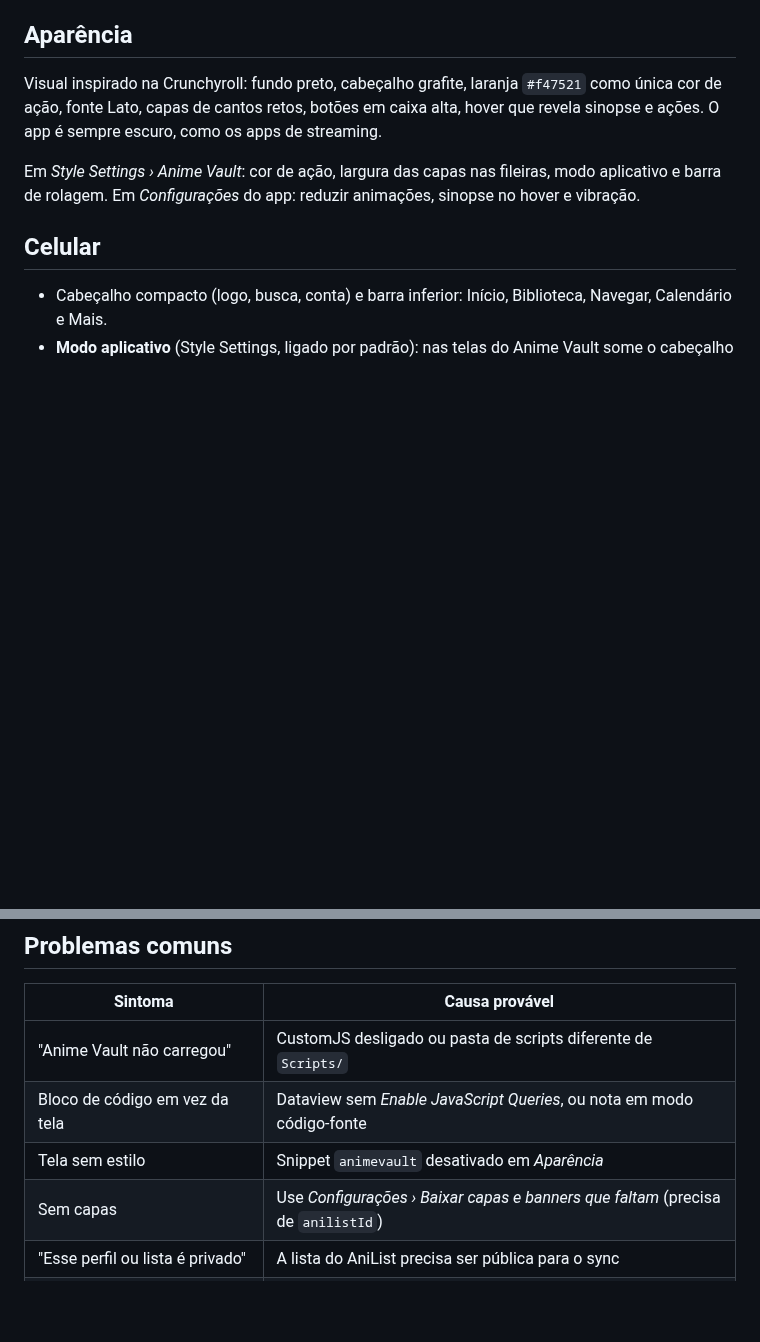
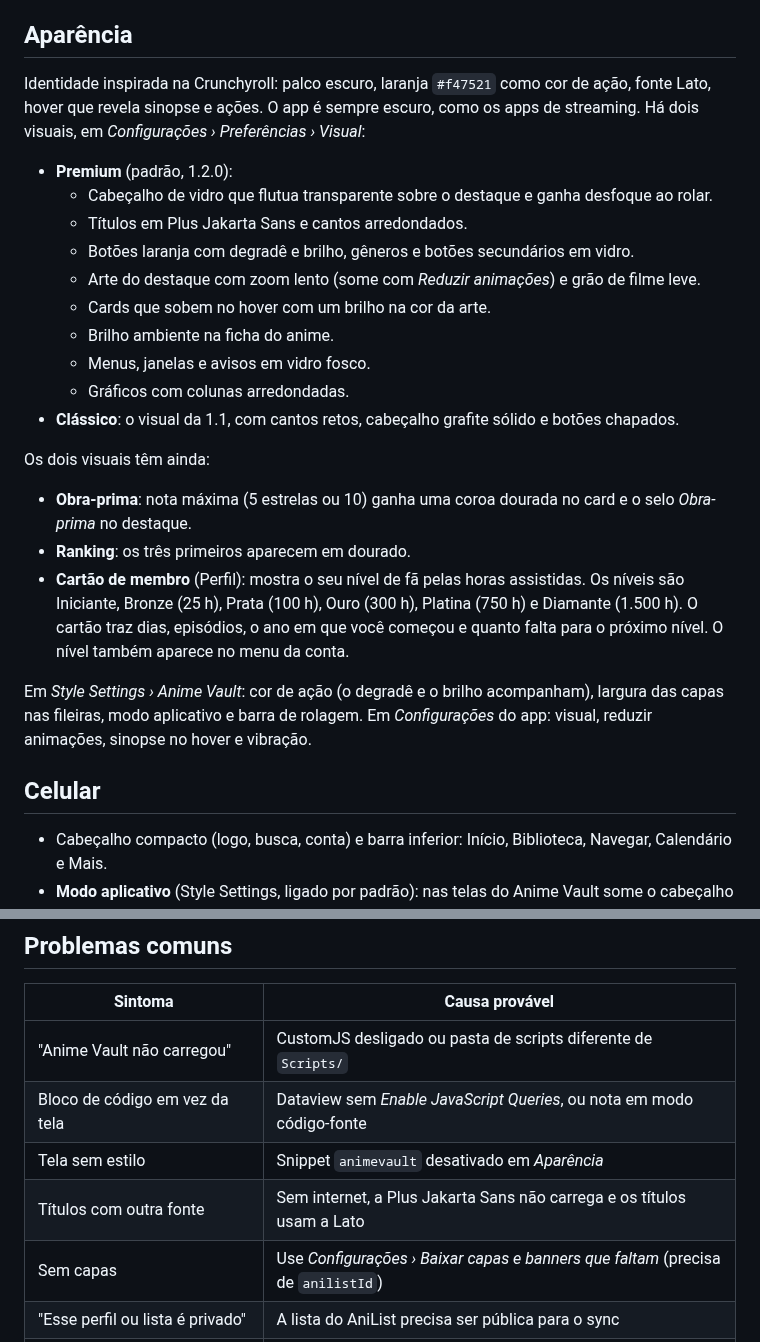
Before and after one commit to Lemysz/Anime-Library, a Markdown page: DOCUMENTACAO.md, 2 parts joined by grey strips. Rendered like a GitHub page; blank space fills up the shorter version.

```diff
--- a/DOCUMENTACAO.md
+++ b/DOCUMENTACAO.md
@@ -106,9 +106,26 @@ Tudo pela API pública (`graphql.anilist.co`), uma consulta por vez, com pausa a
 
 ## Aparência
 
-Visual inspirado na Crunchyroll: fundo preto, cabeçalho grafite, laranja `#f47521` como única cor de ação, fonte Lato, capas de cantos retos, botões em caixa alta, hover que revela sinopse e ações. O app é sempre escuro, como os apps de streaming.
+Identidade inspirada na Crunchyroll: palco escuro, laranja `#f47521` como cor de ação, fonte Lato, hover que revela sinopse e ações. O app é sempre escuro, como os apps de streaming. Há dois visuais, em *Configurações › Preferências › Visual*:
 
-Em *Style Settings › Anime Vault*: cor de ação, largura das capas nas fileiras, modo aplicativo e barra de rolagem. Em *Configurações* do app: reduzir animações, sinopse no hover e vibração.
+- **Premium** (padrão, 1.2.0):
+  - Cabeçalho de vidro que flutua transparente sobre o destaque e ganha desfoque ao rolar.
+  - Títulos em Plus Jakarta Sans e cantos arredondados.
+  - Botões laranja com degradê e brilho, gêneros e botões secundários em vidro.
+  - Arte do destaque com zoom lento (some com *Reduzir animações*) e grão de filme leve.
+  - Cards que sobem no hover com um brilho na cor da arte.
+  - Brilho ambiente na ficha do anime.
+  - Menus, janelas e avisos em vidro fosco.
+  - Gráficos com colunas arredondadas.
+- **Clássico**: o visual da 1.1, com cantos retos, cabeçalho grafite sólido e botões chapados.
+
+Os dois visuais têm ainda:
+
+- **Obra-prima**: nota máxima (5 estrelas ou 10) ganha uma coroa dourada no card e o selo *Obra-prima* no destaque.
+- **Ranking**: os três primeiros aparecem em dourado.
+- **Cartão de membro** (Perfil): mostra o seu nível de fã pelas horas assistidas. Os níveis são Iniciante, Bronze (25 h), Prata (100 h), Ouro (300 h), Platina (750 h) e Diamante (1.500 h). O cartão traz dias, episódios, o ano em que você começou e quanto falta para o próximo nível. O nível também aparece no menu da conta.
+
+Em *Style Settings › Anime Vault*: cor de ação (o degradê e o brilho acompanham), largura das capas nas fileiras, modo aplicativo e barra de rolagem. Em *Configurações* do app: visual, reduzir animações, sinopse no hover e vibração.
 
 ## Celular
 
@@ -126,6 +143,7 @@ Atalhos: `/` ou `Ctrl/Cmd + K` para buscar (Enter sem resultado busca no AniList
 | "Anime Vault não carregou" | CustomJS desligado ou pasta de scripts diferente de `Scripts/` |
 | Bloco de código em vez da tela | Dataview sem *Enable JavaScript Queries*, ou nota em modo código-fonte |
 | Tela sem estilo | Snippet `animevault` desativado em *Aparência* |
+| Títulos com outra fonte | Sem internet, a Plus Jakarta Sans não carrega e os títulos usam a Lato |
 | Sem capas | Use *Configurações › Baixar capas e banners que faltam* (precisa de `anilistId`) |
 | "Esse perfil ou lista é privado" | A lista do AniList precisa ser pública para o sync |
 | "Nota MAL" em N/A | Falta `malId` ou ainda não foi atualizado: menu ⋮ › Atualizar do MyAnimeList |
```
Also changed, not shown: README.md (+10 -5 lines), .github/readme/desktop-anime.jpg, .github/readme/desktop-home.jpg, .github/readme/desktop-profile.jpg (added), .github/readme/desktop-stats.jpg (deleted), .github/readme/mobile.jpg, 6 other files.
